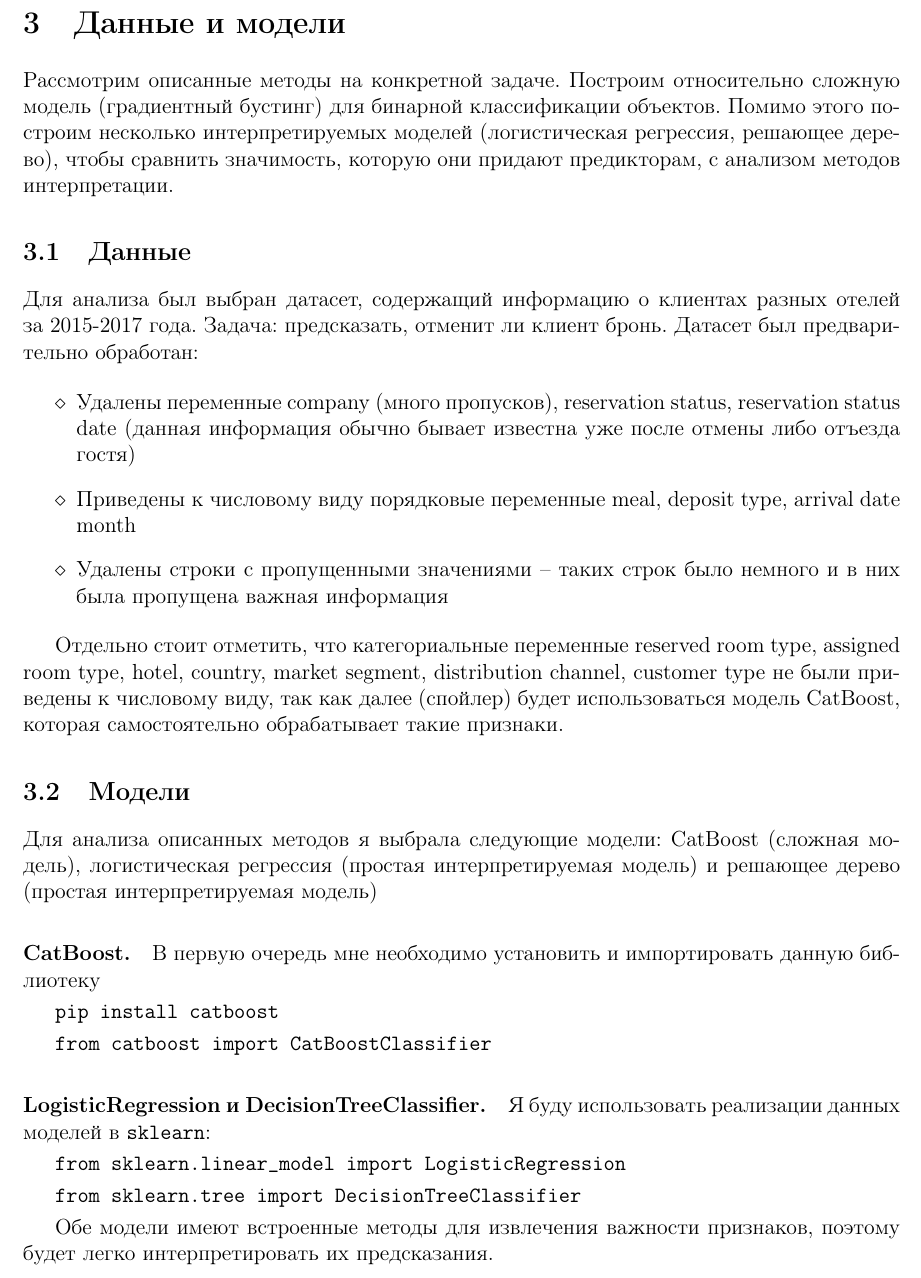
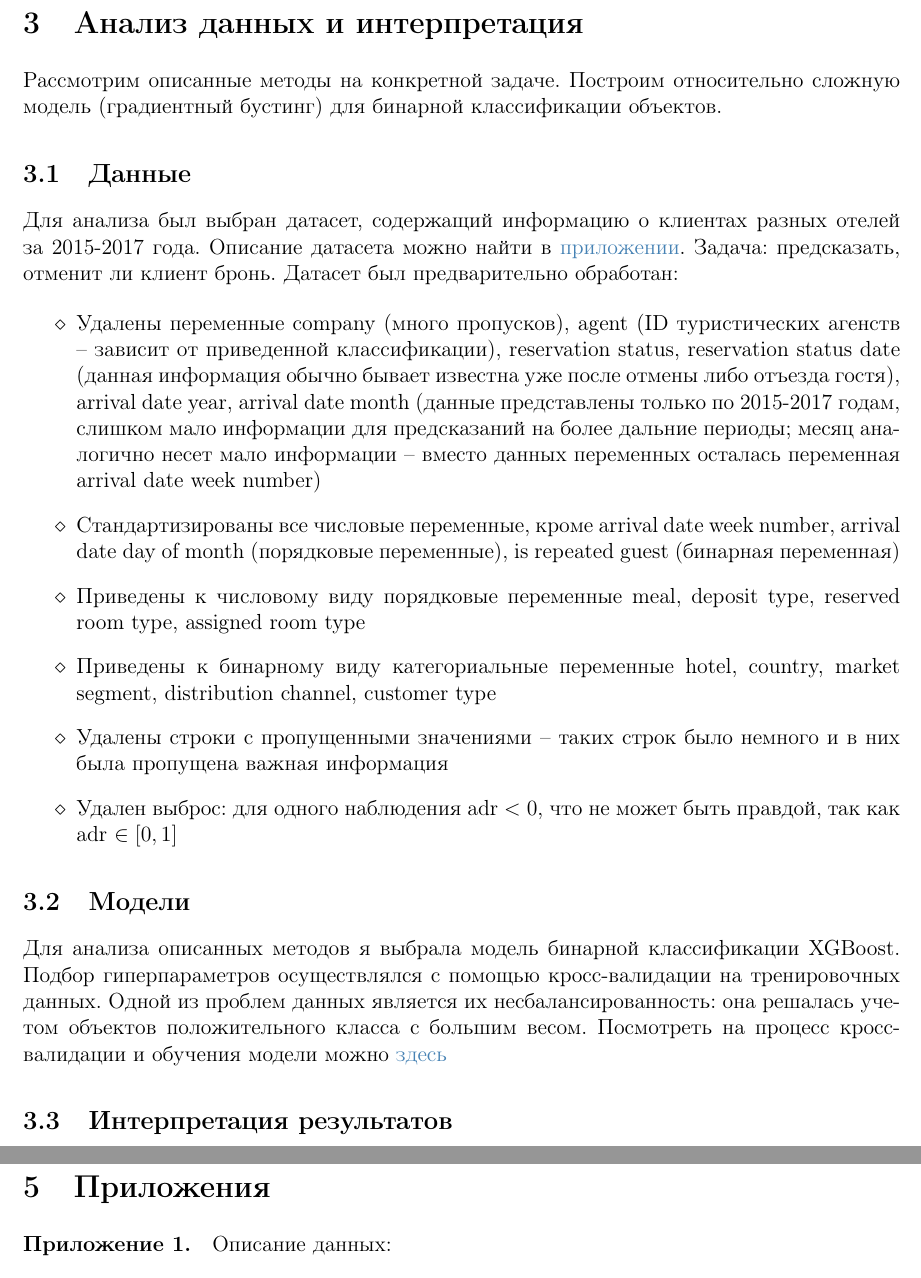
Before and after one commit to elizacc/CW, a LaTeX document (CW.tex, which reads chapters/5_data.tex, chapters/5_desc.tex, chapters/5_models.tex): part of page 13 of 15 before the commit and two parts of pages 13 and 16 of 16 after it, the two joined at a grey line, cut at the place of the change. Compiled offline with pdfLaTeX.

Commit message:
правки

```diff
--- a/CW.tex
+++ b/CW.tex
@@ -131,19 +131,15 @@
 	\input{chapters/3_2shap.tex}
 	\newpage
 
-	\section{Данные и модели}
+	\section{Анализ данных и интерпретация}
 	\input{chapters/5_desc.tex}
 	\subsection{Данные}
 	\input{chapters/5_data.tex}
 	\subsection{Модели}
 	\input{chapters/5_models.tex}
-	%\subsection{Попытка интерпретации}
-	%\input{chapters/5_inter.tex}
-	%\newpage
-
-	%\section{Анализ результатов}
-	%\input{chapters/6_analysis.tex}
-	%\newpage
+	\subsection{Интерпретация результатов}
+	\input{chapters/5_inter.tex}
+	\newpage
 
 	\section{Заключение}
 	\input{chapters/7_end.tex}
@@ -156,4 +152,8 @@
 		\href{https://arxiv.org/pdf/1602.04938.pdf}{“Why Should I Trust You?” Explaining the Predictions of Any Classifier
 | ...}
 	\end{thebibliography}
+	\newpage
+
+	\section{Приложения}
+	\input{chapters/8_apps.tex}
 \end{document}
--- a/chapters/5_data.tex
+++ b/chapters/5_data.tex
@@ -1,8 +1,9 @@
-Для анализа был выбран датасет, содержащий информацию о клиентах разных отелей за 2015-2017 года. Задача: предсказать, отменит ли клиент бронь. Датасет был предварительно обработан:
+Для анализа был выбран датасет, содержащий информацию о клиентах разных отелей за 2015-2017 года. Описание датасета можно найти в \hyperref[sec:app1]{приложении}. Задача: предсказать, отменит ли клиент бронь. Датасет был предварительно обработан:
 \begin{itemize}
-	\item Удалены переменные company (много пропусков), reservation status, reservation status date (данная информация обычно бывает известна уже после отмены либо отъезда гостя)
-	\item Приведены к числовому виду порядковые переменные meal, deposit type, arrival date month
+	\item Удалены переменные company (много пропусков), agent (ID туристических агенств -- зависит от приведенной классификации), reservation status, reservation status date (данная информация обычно бывает известна уже после отмены либо отъезда гостя), arrival date year, arrival date month (данные представлены только по 2015-2017 годам, слишком мало информации для предсказаний на более дальние периоды; месяц аналогично несет мало информации -- вместо данных переменных осталась переменная arrival date week number)
+	\item Стандартизированы все числовые переменные, кроме arrival date week number, arrival date day of month (порядковые переменные), is repeated guest (бинарная переменная)
+	\item Приведены к числовому виду порядковые переменные meal, deposit type, reserved room type, assigned room type
+	\item Приведены к бинарному виду категориальные переменные hotel, country, market segment, distribution channel, customer type
 	\item Удалены строки с пропущенными значениями -- таких строк было немного и в них была пропущена важная информация
+	\item Удален выброс: для одного наблюдения adr $<0$, что не может быть правдой, так как adr $\in [0,1]$
 \end{itemize}
-
-Отдельно стоит отметить, что категориальные переменные reserved room type, assigned room type, hotel, country, market segment, distribution channel, customer type не были приведены к числовому виду, так как далее (спойлер) будет использоваться модель CatBoost, которая самостоятельно обрабатывает такие признаки.
--- a/chapters/5_desc.tex
+++ b/chapters/5_desc.tex
@@ -1 +1 @@
-Рассмотрим описанные методы на конкретной задаче. Построим относительно сложную модель (градиентный бустинг) для бинарной классификации объектов. Помимо этого построим несколько интерпретируемых моделей (логистическая регрессия, решающее дерево), чтобы сравнить значимость, которую они придают предикторам, с анализом методов интерпретации.
+Рассмотрим описанные методы на конкретной задаче. Построим относительно сложную модель (градиентный бустинг) для бинарной классификации объектов.
--- a/chapters/5_models.tex
+++ b/chapters/5_models.tex
@@ -1,18 +1,2 @@
-Для анализа описанных методов я выбрала следующие модели: CatBoost (сложная модель), логистическая регрессия (простая интерпретируемая модель) и решающее дерево (простая интерпретируемая модель)
-
-\paragraph{CatBoost.}
-В первую очередь мне необходимо установить и импортировать данную библиотеку
-
-$\verb|pip install catboost|$
-
-$\verb|from catboost import CatBoostClassifier|$
-
-\paragraph{LogisticRegression и DecisionTreeClassifier.}
-Я буду использовать реализации данных моделей в $\verb|sklearn|$:
-
-$\verb|from sklearn.linear_model import LogisticRegression|$
-
-$\verb|from sklearn.tree import DecisionTreeClassifier|$
-
-Обе модели имеют встроенные методы для извлечения важности признаков, поэтому будет легко интерпретировать их предсказания.
-% здесь заметка про важность признаков у деревьев
+Для анализа описанных методов я выбрала модель бинарной классификации XGBoost. Подбор гиперпараметров осуществлялся с помощью кросс-валидации на тренировочных данных. Одной из проблем данных является их несбалансированность: она решалась учетом объектов положительного класса с большим весом. Посмотреть на процесс кросс-валидации и обучения модели можно \href{https://github.com/elizacc/CW}{здесь}
+% исправить ссылку
--- /dev/null
+++ b/chapters/8_apps.tex
@@ -0,0 +1 @@
+\paragraph{Приложение 1.}\label{sec:app1} Описание данных:
```
Also changed, not shown: CW.pdf, 2 other files.
